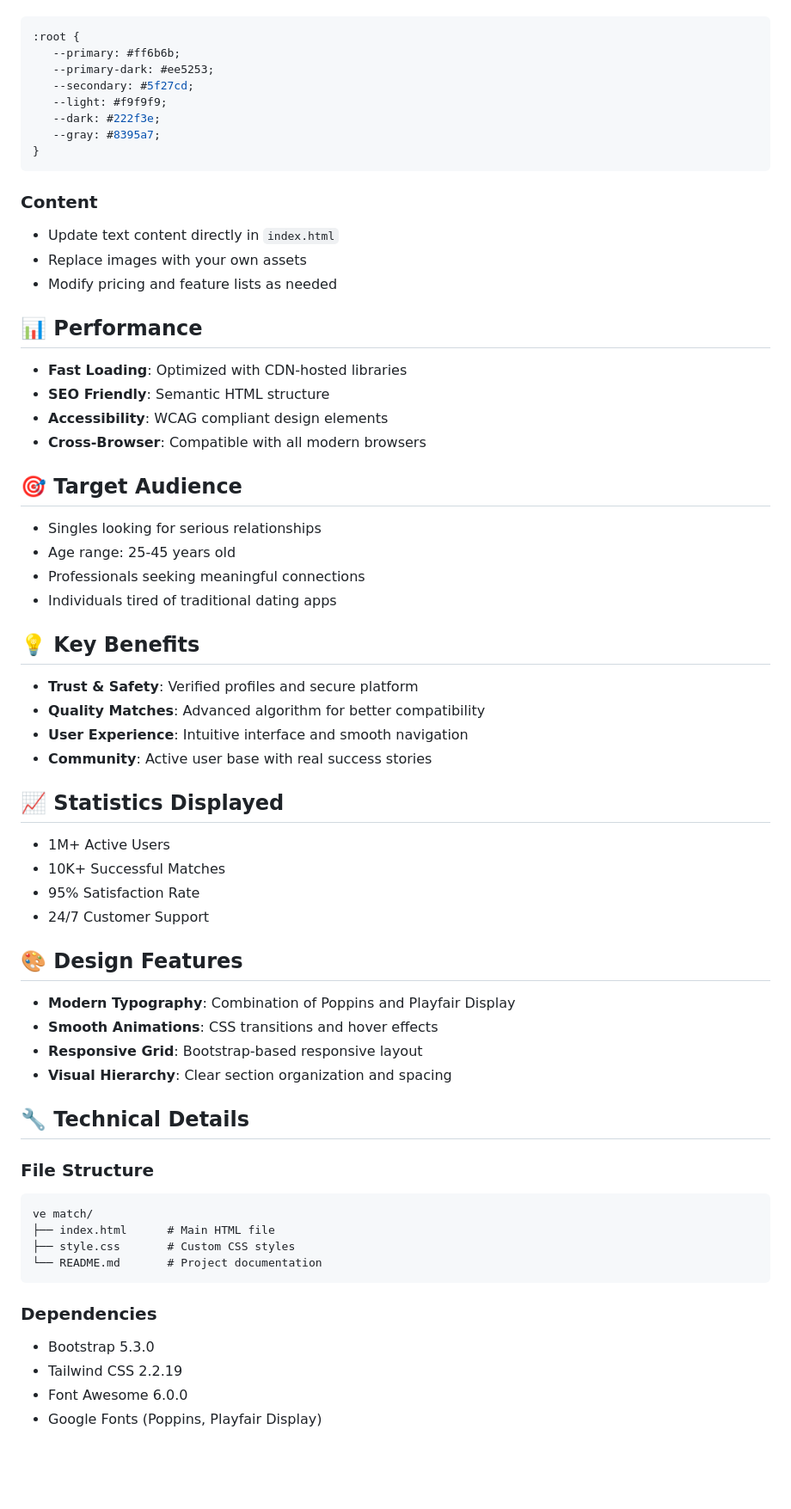
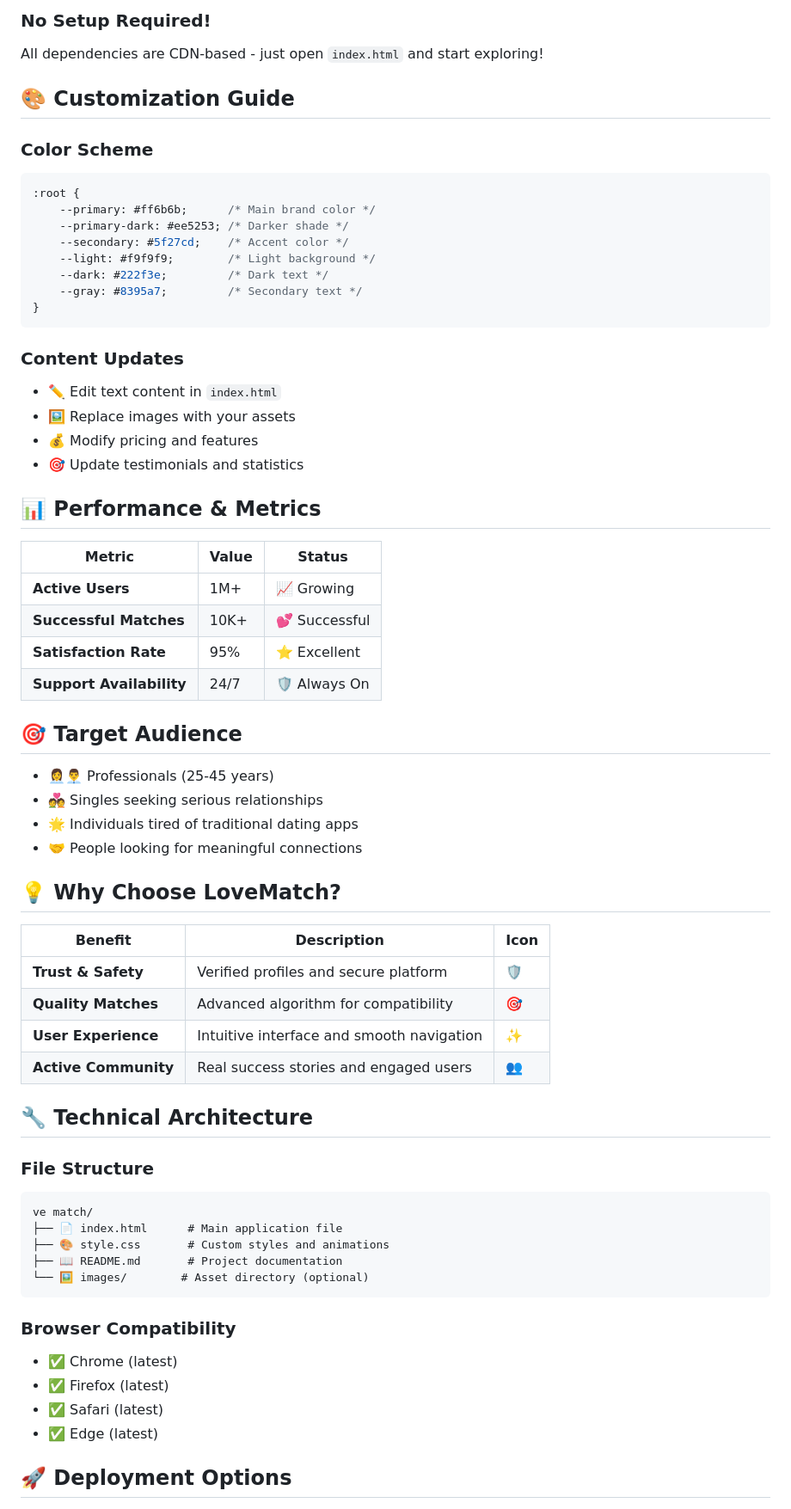
Before and after one commit to axadishaq/LoveMatch, a Markdown page: README.md, the part around the change printed below. Shown: that part at 86% size. GitHub-like rendering; blank space fills up the shorter version.

````diff
--- a/README.md
+++ b/README.md
@@ -45,71 +62,68 @@ Modify the CSS variables in `style.css`:
 
+### No Setup Required!
+All dependencies are CDN-based - just open `index.html` and start exploring!
+
+## 🎨 Customization Guide
+
+### Color Scheme
 ```css
 :root {
-   --primary: #ff6b6b;
-   --primary-dark: #ee5253;
-   --secondary: #5f27cd;
-   --light: #f9f9f9;
-   --dark: #222f3e;
-   --gray: #8395a7;
+    --primary: #ff6b6b;      /* Main brand color */
+    --primary-dark: #ee5253; /* Darker shade */
+    --secondary: #5f27cd;    /* Accent color */
+    --light: #f9f9f9;        /* Light background */
+    --dark: #222f3e;         /* Dark text */
+    --gray: #8395a7;         /* Secondary text */
 }
 ```
 
-### Content
+### Content Updates
+- ✏️ Edit text content in `index.html`
+- 🖼️ Replace images with your assets
+- 💰 Modify pricing and features
+- 🎯 Update testimonials and statistics
 
--  Update text content directly in `index.html`
--  Replace images with your own assets
--  Modify pricing and feature lists as needed
+## 📊 Performance & Metrics
 
-## 📊 Performance
-
--  **Fast Loading**: Optimized with CDN-hosted libraries
--  **SEO Friendly**: Semantic HTML structure
--  **Accessibility**: WCAG compliant design elements
--  **Cross-Browser**: Compatible with all modern browsers
+| Metric | Value | Status |
+|--------|-------|--------|
+| **Active Users** | 1M+ | 📈 Growing |
+| **Successful Matches** | 10K+ | 💕 Successful |
+| **Satisfaction Rate** | 95% | ⭐ Excellent |
+| **Support Availability** | 24/7 | 🛡️ Always On |
 
 ## 🎯 Target Audience
 
--  Singles looking for serious relationships
--  Age range: 25-45 years old
--  Professionals seeking meaningful connections
--  Individuals tired of traditional dating apps
+- 👩‍💼👨‍💼 Professionals (25-45 years)
+- 💑 Singles seeking serious relationships
+- 🌟 Individuals tired of traditional dating apps
+- 🤝 People looking for meaningful connections
 
-## 💡 Key Benefits
+## 💡 Why Choose LoveMatch?
 
--  **Trust & Safety**: Verified profiles and secure platform
--  **Quality Matches**: Advanced algorithm for better compatibility
--  **User Experience**: Intuitive interface and smooth navigation
--  **Community**: Active user base with real success stories
+| Benefit | Description | Icon |
+|---------|-------------|------|
+| **Trust & Safety** | Verified profiles and secure platform | 🛡️ |
+| **Quality Matches** | Advanced algorithm for compatibility | 🎯 |
+| **User Experience** | Intuitive interface and smooth navigation | ✨ |
+| **Active Community** | Real success stories and engaged users | 👥 |
 
-## 📈 Statistics Displayed
-
--  1M+ Active Users
--  10K+ Successful Matches
--  95% Satisfaction Rate
--  24/7 Customer Support
-
-## 🎨 Design Features
-
--  **Modern Typography**: Combination of Poppins and Playfair Display
--  **Smooth Animations**: CSS transitions and hover effects
--  **Responsive Grid**: Bootstrap-based responsive layout
--  **Visual Hierarchy**: Clear section organization and spacing
-
-## 🔧 Technical Details
+## 🔧 Technical Architecture
 
 ### File Structure
-
 ```
 ve match/
-├── index.html      # Main HTML file
-├── style.css       # Custom CSS styles
-└── README.md       # Project documentation
+├── 📄 index.html      # Main application file
+├── 🎨 style.css       # Custom styles and animations
+├── 📖 README.md       # Project documentation
+└── 🖼️ images/        # Asset directory (optional)
 ```
 
-### Dependencies
+### Browser Compatibility
+- ✅ Chrome (latest)
+- ✅ Firefox (latest)
+- ✅ Safari (latest)
+- ✅ Edge (latest)
 
--  Bootstrap 5.3.0
--  Tailwind CSS 2.2.19
--  Font Awesome 6.0.0
--  Google Fonts (Poppins, Playfair Display)
+## 🚀 Deployment Options
 
````
Also changed, not shown: other parts of README.md (+80 -60 lines).
